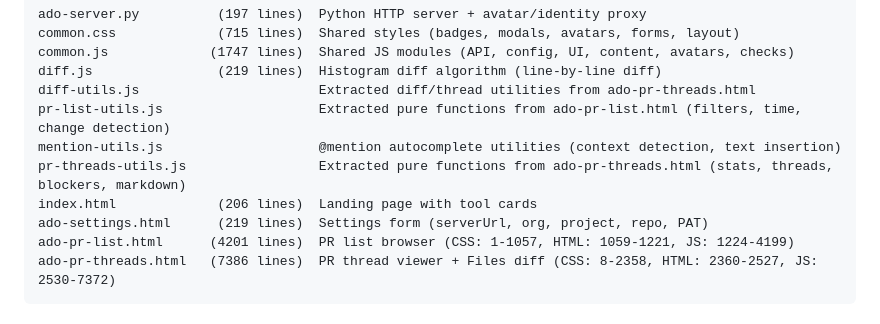
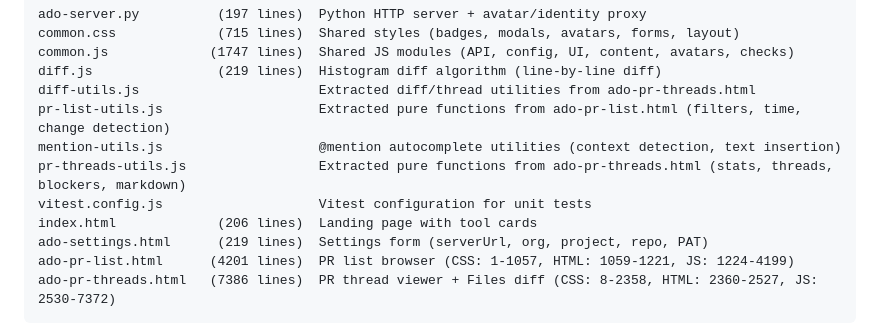
Before and after one commit to vincent-rg/ado-tools, a Markdown page: CLAUDE.md, the part around the change. GitHub-like rendering.

Commit message:
Add vitest.config.js to file map in CLAUDE.md
Co-Authored-By: Claude Sonnet 4.6 <noreply@anthropic.com>

```diff
--- a/CLAUDE.md
+++ b/CLAUDE.md
@@ -17,6 +17,7 @@ diff-utils.js                       Extracted diff/thread utilities from ado-pr-
 pr-list-utils.js                    Extracted pure functions from ado-pr-list.html (filters, time, change detection)
 mention-utils.js                    @mention autocomplete utilities (context detection, text insertion)
 pr-threads-utils.js                 Extracted pure functions from ado-pr-threads.html (stats, threads, blockers, markdown)
+vitest.config.js                    Vitest configuration for unit tests
 index.html             (206 lines)  Landing page with tool cards
 ado-settings.html      (219 lines)  Settings form (serverUrl, org, project, repo, PAT)
 ado-pr-list.html      (4201 lines)  PR list browser (CSS: 1-1057, HTML: 1059-1221, JS: 1224-4199)
```
